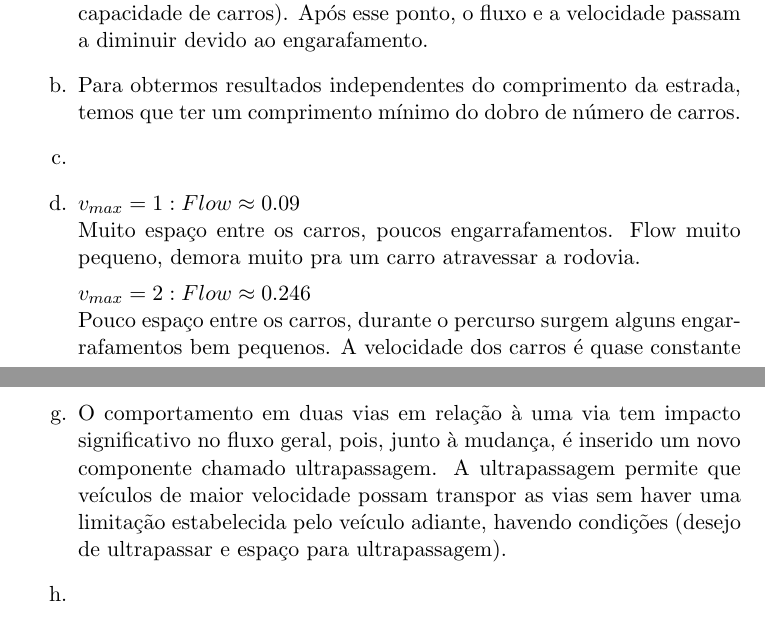
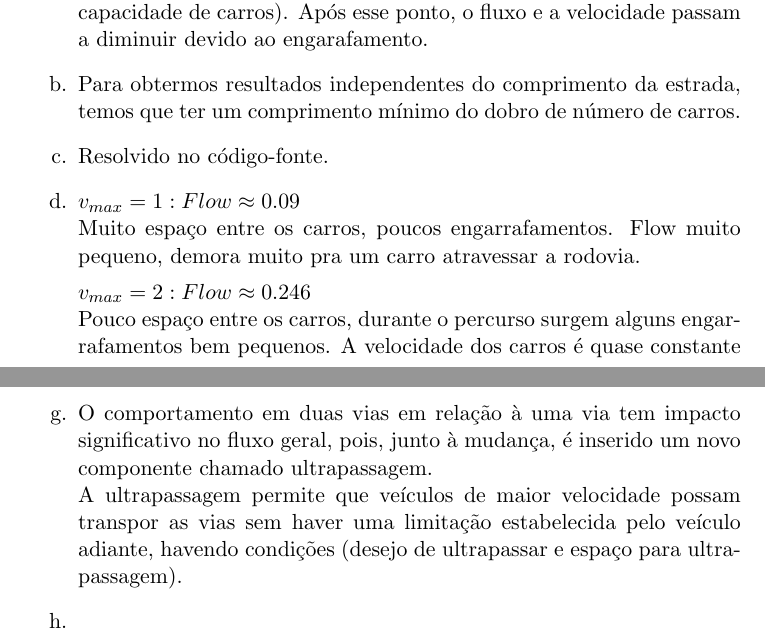
Before and after one commit to AugustC/EP2-MAC0209, a LaTeX document (EP3/ep3.tex): two parts of pages 1 and 2 of 2, joined at a grey line, cut so that both start at the same text. Compiled offline with pdfLaTeX; the source files are stored in an older character set and shown here as Unicode.

Commit message:
Exercicio c adicionado

```diff
--- a/EP3/ep3.tex
+++ b/EP3/ep3.tex
@@ -25,6 +25,7 @@ Exercício 14.5 do livro "An Introduction to Computer Simulation Methods Applica
   Para obtermos resultados independentes do comprimento da estrada, temos que ter um comprimento mínimo do dobro de número de carros.
 
 \item                           % c
+  Resolvido no código-fonte.
 
 \item                           % d
   $v_{max} = 1 : Flow \approx 0.09$ \\
@@ -49,7 +50,7 @@ Exercício 14.5 do livro "An Introduction to Computer Simulation Methods Applica
   Podemos perceber o efeito resultante de ter colocado essas rampas usando a probabilidade de um carro diminuir a sua velocidade igual a 0. Sendo assim, a velocidade dos carros e o flow da rodovia só poderão ser mudados pelo efeito das rampas. Diferente de quando não tinhamos as rampas, os carros não possuem mais um movimento constante (o que era percebido quando usavamos $p = 0$ sem as rampas).
 
 \item                           % g
-  O comportamento em duas vias em relação à uma via tem impacto significativo no fluxo geral, pois, junto à mudança, é inserido um novo componente chamado ultrapassagem.
+  O comportamento em duas vias em relação à uma via tem impacto significativo no fluxo geral, pois, junto à mudança, é inserido um novo componente chamado ultrapassagem.\\
   A ultrapassagem permite que veículos de maior velocidade possam transpor as vias sem haver uma limitação estabelecida pelo veículo adiante, havendo condições (desejo de ultrapassar e espaço para ultrapassagem).
 
 \item                           % h
```
Also changed, not shown: EP3/ep3.pdf, EP3/ep3.tex (4 more changed lines).
